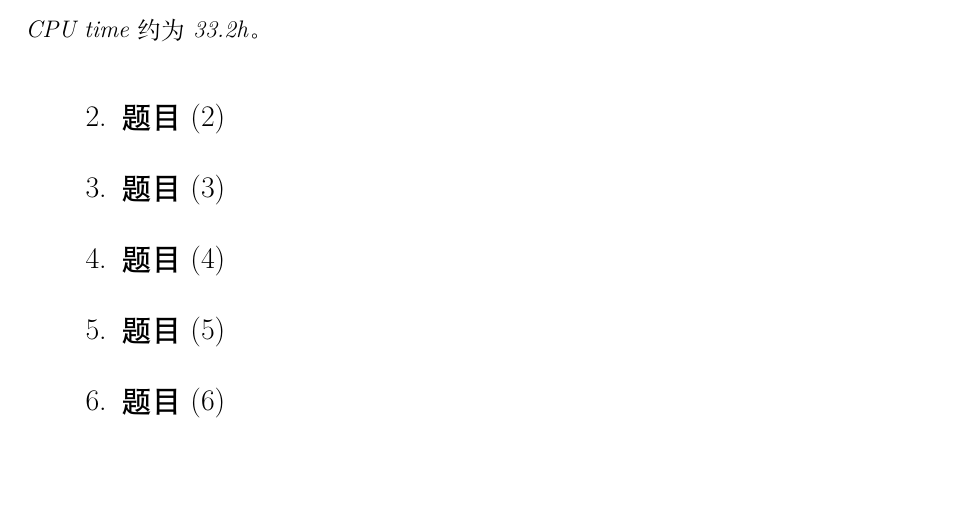
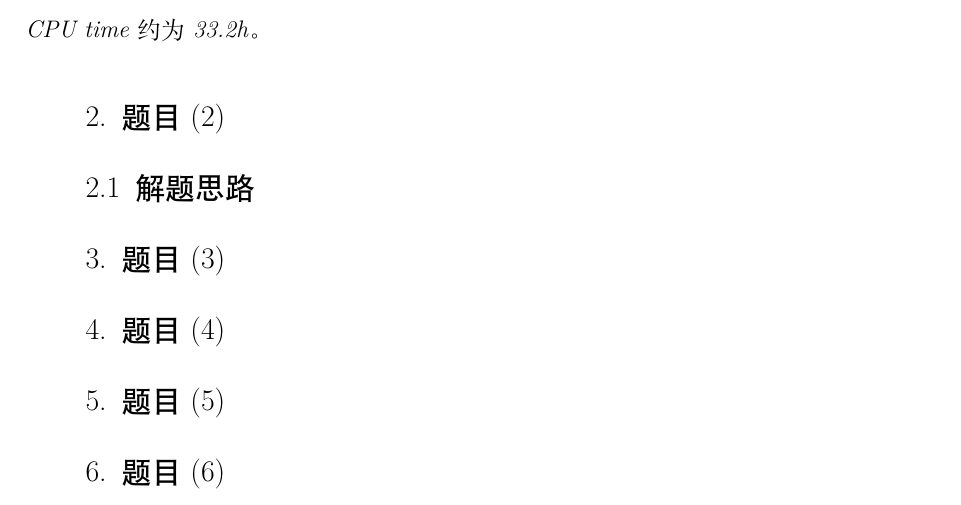
Before and after one commit to klizz111/Lattice_tex, a LaTeX document (main.tex): part of page 4 of 5, cut so that both start at the same text, the shorter picture padded with empty space. Compiled offline with XeLaTeX; a missing font is replaced by an installed copy or a similar font.

Commit message:
25-6-28 1619

```diff
--- a/main.tex
+++ b/main.tex
@@ -260,6 +260,8 @@ p = \left(1 - \frac{1}{q^2}\right)^{128}
 
 \subsection{题目(2)}
 
+\subsubsection{解题思路}
+
 \subsection{题目(3)}
 
 \subsection{题目(4)}
```
Also changed, not shown: main.pdf (added).
